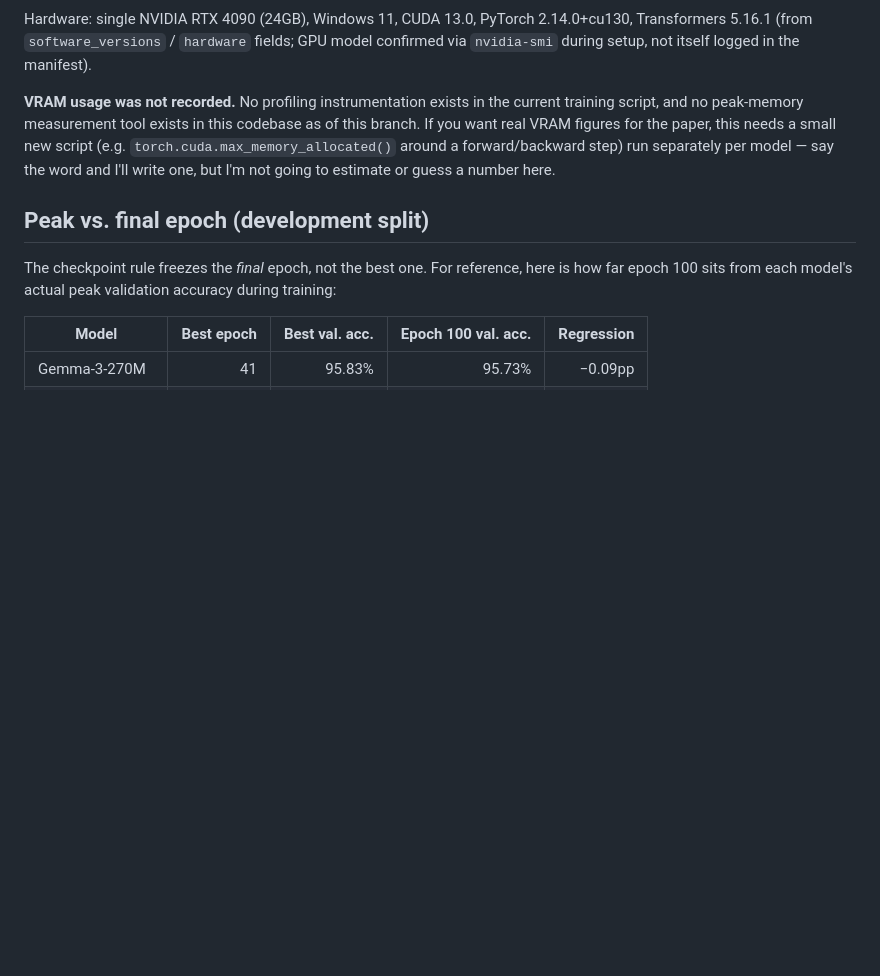
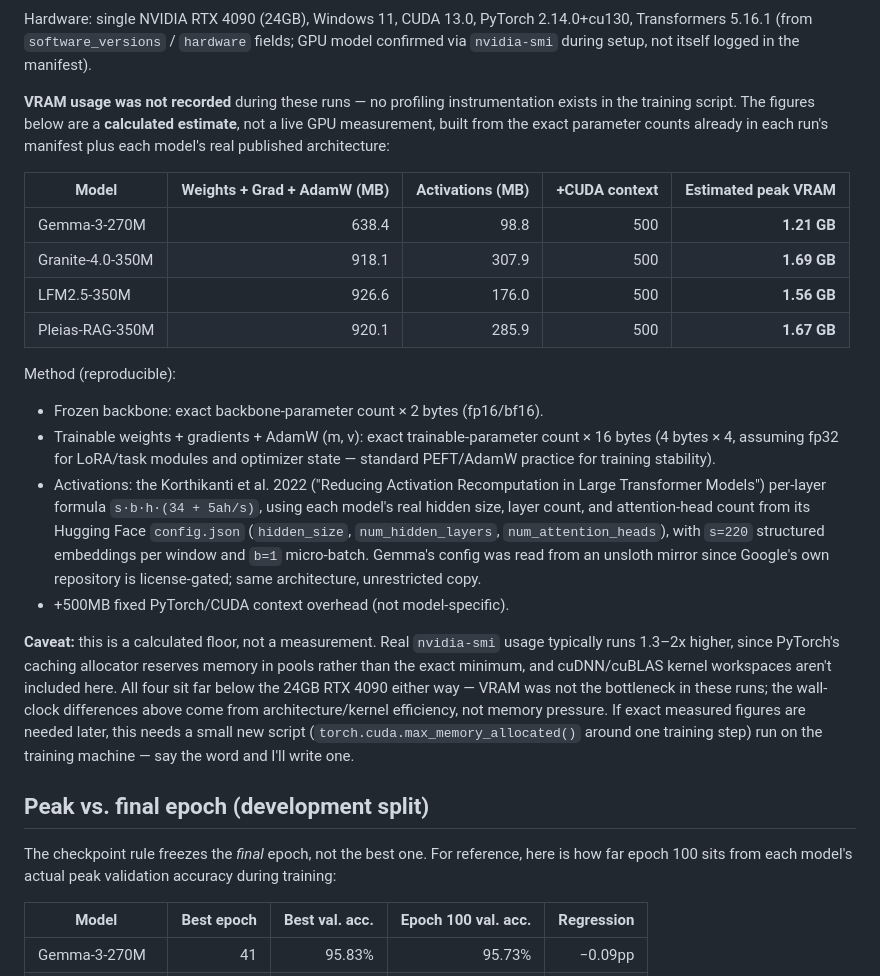
Before and after one commit to AnthonyBnc/lm-bbr-starlink, a Markdown page: docs/RESULTS_100EPOCH_SUMMARY.md, the part around the change. Rendered like a GitHub page; blank space fills up the shorter version.

Commit message:
Add calculated VRAM estimate for the 4 backbone training runs
Actual VRAM was never measured, so this derives a theoretical peak-memory
estimate from each run's real parameter counts plus each model's real
architecture (fetched from Hugging Face config.json, Gemma via an unsloth
mirror since Google's repo is gated), using the Korthikanti et al. 2022
activation-memory formula. Clearly labeled as calculated, not measured, with
the method and caveats stated so it stays reproducible and auditable.

Co-Authored-By: Claude Sonnet 5 <noreply@anthropic.com>

```diff
--- a/docs/RESULTS_100EPOCH_SUMMARY.md
+++ b/docs/RESULTS_100EPOCH_SUMMARY.md
@@ -60,12 +60,43 @@ Hardware: single NVIDIA RTX 4090 (24GB), Windows 11, CUDA 13.0, PyTorch
 `hardware` fields; GPU model confirmed via `nvidia-smi` during setup, not
 itself logged in the manifest).
 
-**VRAM usage was not recorded.** No profiling instrumentation exists in the
-current training script, and no peak-memory measurement tool exists in this
-codebase as of this branch. If you want real VRAM figures for the paper, this
-needs a small new script (e.g. `torch.cuda.max_memory_allocated()` around a
-forward/backward step) run separately per model — say the word and I'll write
-one, but I'm not going to estimate or guess a number here.
+**VRAM usage was not recorded** during these runs — no profiling
+instrumentation exists in the training script. The figures below are a
+**calculated estimate**, not a live GPU measurement, built from the exact
+parameter counts already in each run's manifest plus each model's real
+published architecture:
+
+| Model | Weights + Grad + AdamW (MB) | Activations (MB) | +CUDA context | **Estimated peak VRAM** |
+|---|---:|---:|---:|---:|
+| Gemma-3-270M | 638.4 | 98.8 | 500 | **1.21 GB** |
+| Granite-4.0-350M | 918.1 | 307.9 | 500 | **1.69 GB** |
+| LFM2.5-350M | 926.6 | 176.0 | 500 | **1.56 GB** |
+| Pleias-RAG-350M | 920.1 | 285.9 | 500 | **1.67 GB** |
+
+Method (reproducible):
+- Frozen backbone: exact backbone-parameter count × 2 bytes (fp16/bf16).
+- Trainable weights + gradients + AdamW (m, v): exact trainable-parameter
+  count × 16 bytes (4 bytes × 4, assuming fp32 for LoRA/task modules and
+  optimizer state — standard PEFT/AdamW practice for training stability).
+- Activations: the Korthikanti et al. 2022 ("Reducing Activation
+  Recomputation in Large Transformer Models") per-layer formula
+  `s·b·h·(34 + 5ah/s)`, using each model's real hidden size, layer count,
+  and attention-head count from its Hugging Face `config.json`
+  (`hidden_size`, `num_hidden_layers`, `num_attention_heads`), with
+  `s=220` structured embeddings per window and `b=1` micro-batch. Gemma's
+  config was read from an unsloth mirror since Google's own repository is
+  license-gated; same architecture, unrestricted copy.
+- +500MB fixed PyTorch/CUDA context overhead (not model-specific).
+
+**Caveat:** this is a calculated floor, not a measurement. Real `nvidia-smi`
+usage typically runs 1.3–2x higher, since PyTorch's caching allocator
+reserves memory in pools rather than the exact minimum, and cuDNN/cuBLAS
+kernel workspaces aren't included here. All four sit far below the 24GB RTX
+4090 either way — VRAM was not the bottleneck in these runs; the wall-clock
+differences above come from architecture/kernel efficiency, not memory
+pressure. If exact measured figures are needed later, this needs a small
+new script (`torch.cuda.max_memory_allocated()` around one training step)
+run on the training machine — say the word and I'll write one.
 
 ## Peak vs. final epoch (development split)
 
```
